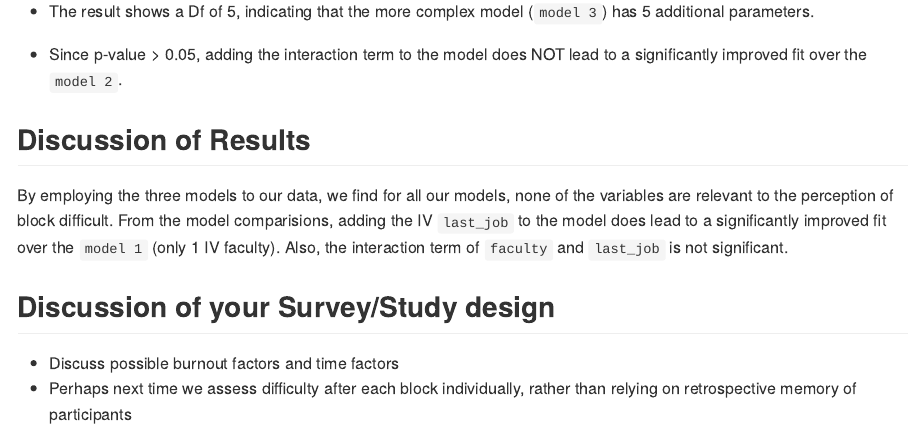
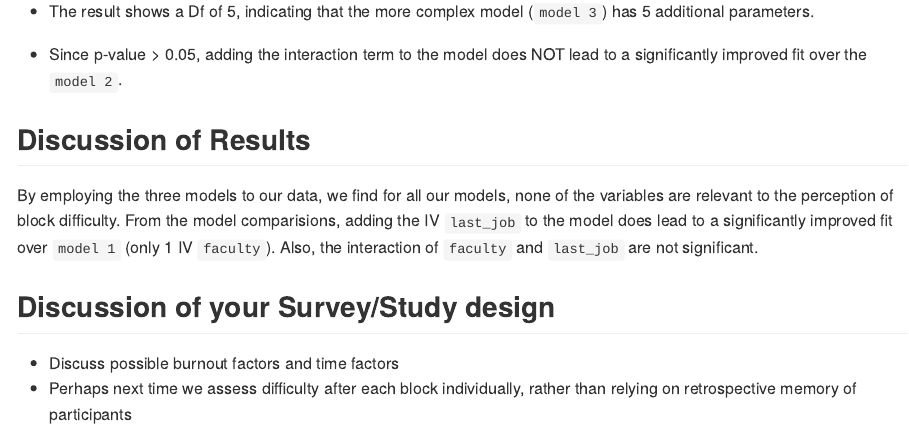
Before and after one commit to UBC-MDS/MDS_Block_Difficulty_Perception, an R Markdown document (docs/Final_Report.Rmd): the page in a window 1100 px wide, from 7670 px down. Rendered offline with R 4.5, knitr and Pandoc, with nearby package versions.

Commit message:
minor grammar fixes

```diff
--- a/docs/Final_Report.Rmd
+++ b/docs/Final_Report.Rmd
@@ -196,7 +194,7 @@ kable(tidy(anova(mod2, mod3, test="Chisq")))
 
 ## Discussion of Results
 
-By employing the three models to our data, we find for all our models, none of the variables are relevant to the perception of block difficult. From the model comparisions, adding the IV `last_job` to the model does lead to a significantly improved fit over the `model 1` (only 1 IV faculty). Also, the interaction term of `faculty` and `last_job` is not significant.
+By employing the three models to our data, we find for all our models, none of the variables are relevant to the perception of block difficulty. From the model comparisions, adding the IV `last_job` to the model does lead to a significantly improved fit over `model 1` (only 1 IV `faculty`). Also, the interaction of `faculty` and `last_job` are not significant.
 
 ## Discussion of your Survey/Study design
   - Discuss possible burnout factors and time factors
```
Also changed, not shown: docs/Final_Report.Rmd (2 more changed lines).
